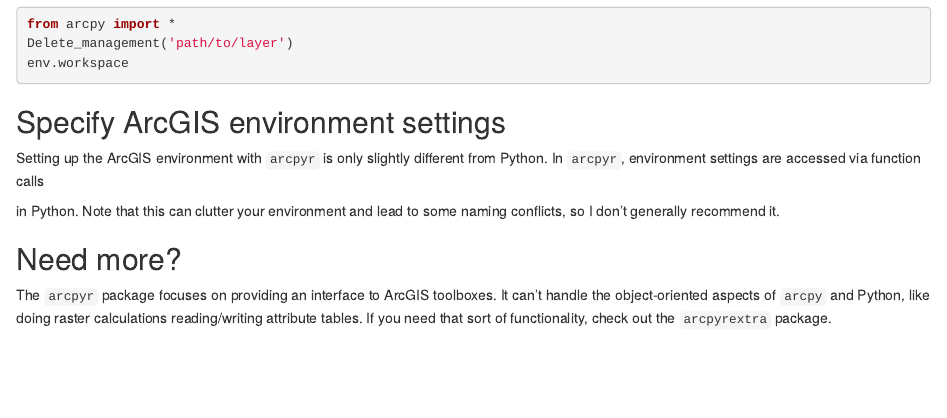
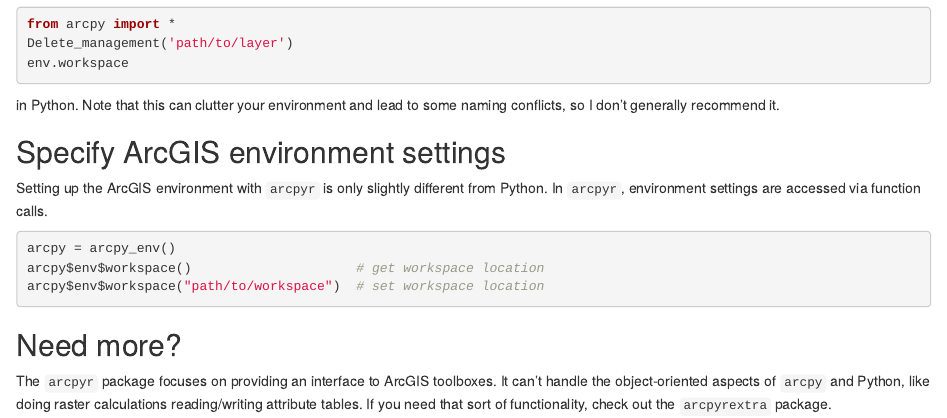
Before and after one commit to mkoohafkan/arcpyr, an R Markdown document (vignettes/introduction.rmd): the page in a window 1100 px wide, from 1540 px down. Rendered offline with R 4.5, knitr and Pandoc, with nearby package versions.

Commit message:
updated vignette

````diff
--- a/vignettes/introduction.rmd
+++ b/vignettes/introduction.rmd
@@ -118,14 +118,20 @@
 env.workspace
 ```
 
+in Python. Note that this can clutter your environment and lead to some naming
+conflicts, so I don't generally recommend it.
+
 ## Specify ArcGIS environment settings
 
 Setting up the ArcGIS environment with `arcpyr` is only slightly
 different from Python. In `arcpyr`, environment settings are accessed
-via function calls
+via function calls.
 
-in Python. Note that this can clutter your environment and lead to some naming
-conflicts, so I don't generally recommend it.
+```{r}
+arcpy = arcpy_env()
+arcpy$env$workspace()                     # get workspace location
+arcpy$env$workspace("path/to/workspace")  # set workspace location
+```
 
 ## Need more?
 
````
